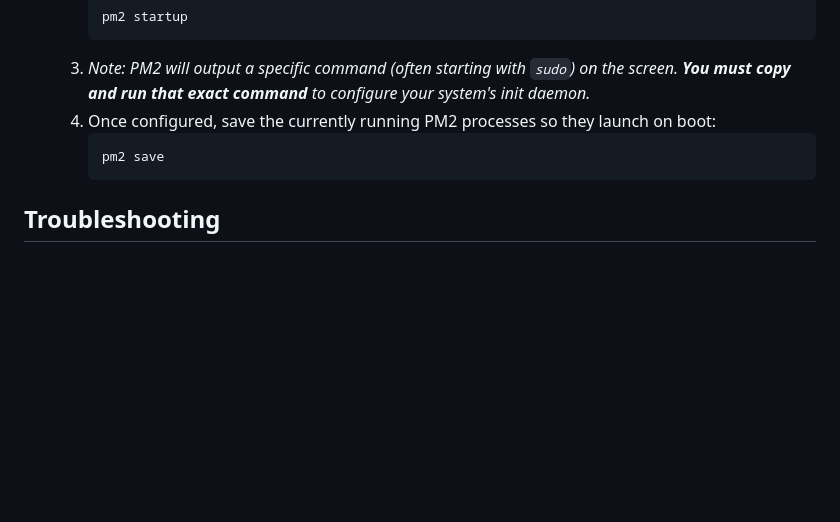
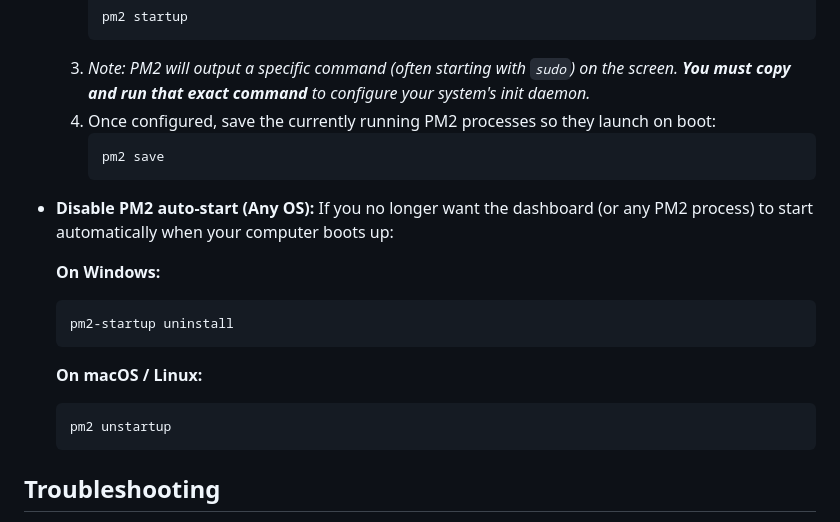
Before and after one commit to Kremliovskyi/playwright-reports, a Markdown page: README.md, the part around the change. Rendered like a GitHub page; blank space fills up the shorter version.

Commit message:
Disable PM2 auto-start (Any OS)

````diff
--- a/README.md
+++ b/README.md
@@ -116,6 +116,21 @@ Here are the most common commands you'll need to manage the viewer:
      pm2 save
      ```
 
+- **Disable PM2 auto-start (Any OS):**
+  If you no longer want the dashboard (or any PM2 process) to start automatically when your computer boots up:
+
+  **On Windows:**
+
+  ```cmd
+  pm2-startup uninstall
+  ```
+
+  **On macOS / Linux:**
+
+  ```bash
+  pm2 unstartup
+  ```
+
 ## Troubleshooting
 
 - **No reports appearing?** Make sure the inner folders inside `/reports` actually contain an `index.html` file right at the top level of that folder.
````
